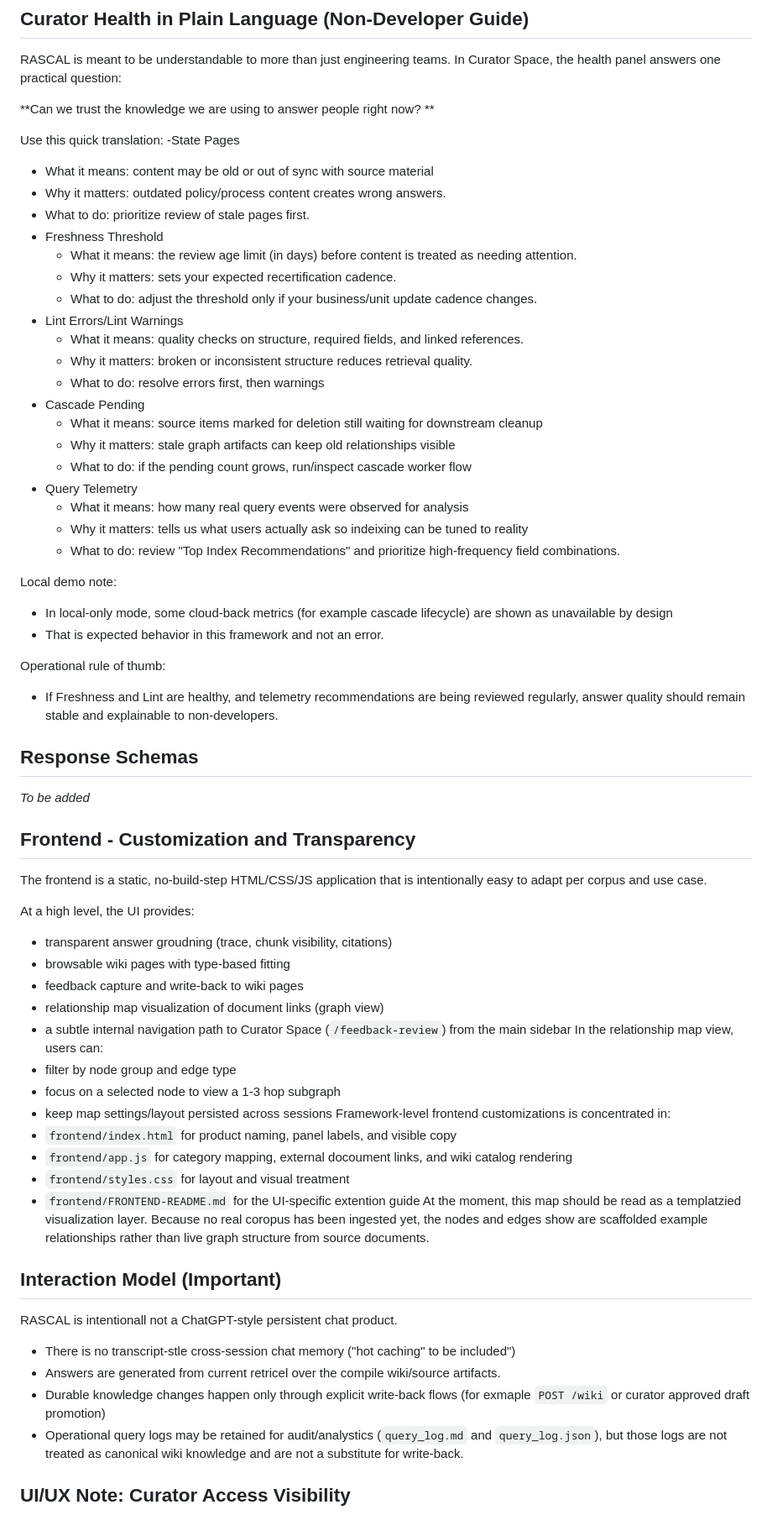
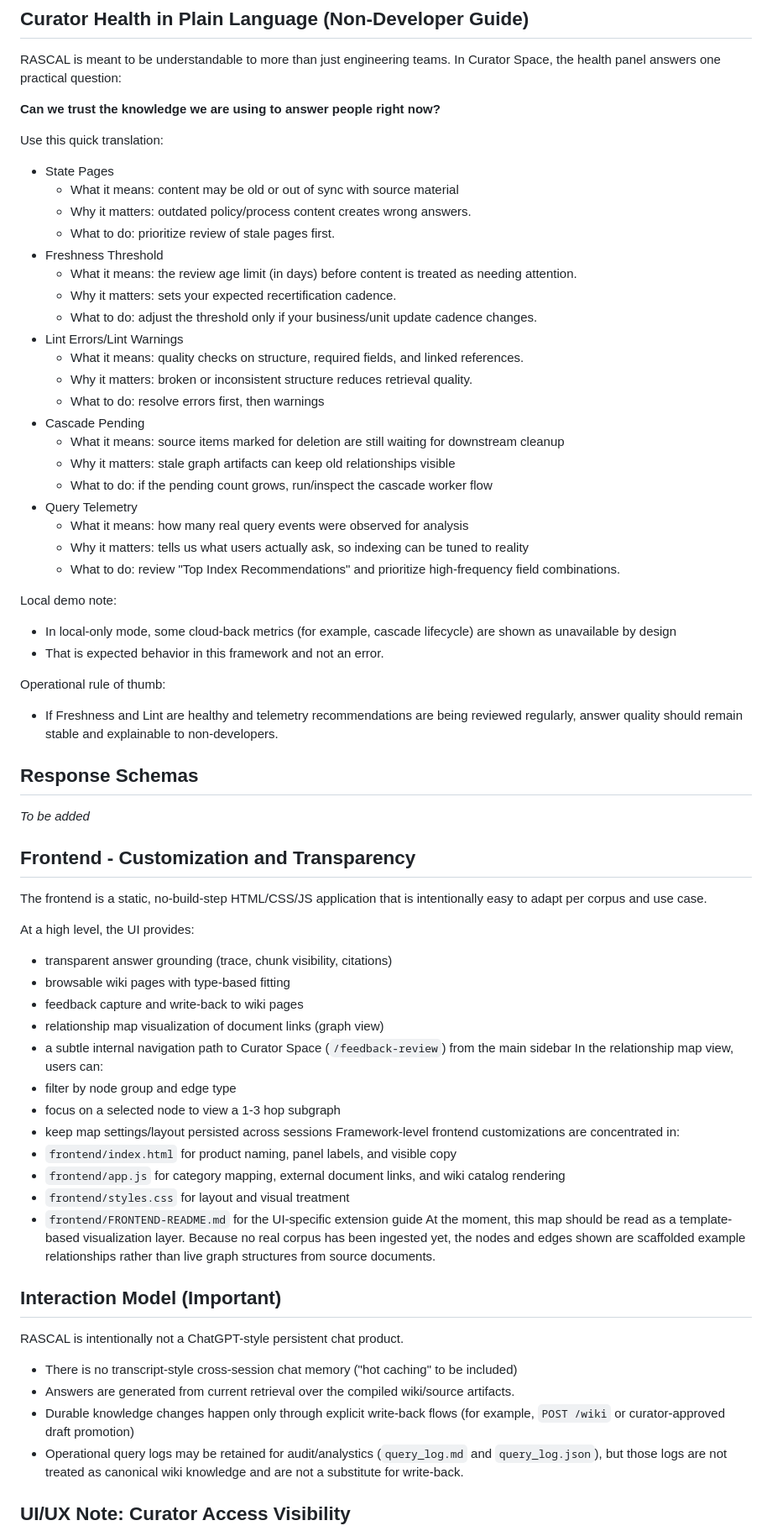
Before and after one commit to ttransou/RASCAL, a Markdown page: README.md, the part around one of its changes. Shown at 84% size. GitHub-like rendering.

```diff
--- a/README.md
+++ b/README.md
@@ -1041,10 +1041,10 @@ Curator Space health panel includes cascading monitoring, query telemetry recomm
 ## Curator Health in Plain Language (Non-Developer Guide)
 RASCAL is meant to be understandable to more than just engineering teams. In Curator Space, the health panel answers one practical question:
 
-**Can we trust the knowledge we are using to answer people right now? **
+**Can we trust the knowledge we are using to answer people right now?**
 
 Use this quick translation:
--State Pages
+- State Pages
   - What it means: content may be old or out of sync with source material
   - Why it matters: outdated policy/process content creates wrong answers.
   - What to do: prioritize review of stale pages first.
@@ -1057,20 +1057,20 @@ Use this quick translation:
   - Why it matters: broken or inconsistent structure reduces retrieval quality.
   - What to do: resolve errors first, then warnings
 - Cascade Pending
-  - What it means: source items marked for deletion still waiting for downstream cleanup
+  - What it means: source items marked for deletion are still waiting for downstream cleanup
   - Why it matters: stale graph artifacts can keep old relationships visible
-  - What to do: if the pending count grows, run/inspect cascade worker flow
+  - What to do: if the pending count grows, run/inspect the cascade worker flow
 - Query Telemetry
   - What it means: how many real query events were observed for analysis
-  - Why it matters: tells us what users actually ask so indeixing can be tuned to reality
+  - Why it matters: tells us what users actually ask, so indexing can be tuned to reality
   - What to do: review "Top Index Recommendations" and prioritize high-frequency field combinations.
 
 Local demo note:
-- In local-only mode, some cloud-back metrics (for example cascade lifecycle) are shown as unavailable by design
+- In local-only mode, some cloud-back metrics (for example, cascade lifecycle) are shown as unavailable by design
 - That is expected behavior in this framework and not an error.
 
 Operational rule of thumb:
-- If Freshness and Lint are healthy, and telemetry recommendations are being reviewed regularly, answer quality should remain stable and explainable to non-developers.
+- If Freshness and Lint are healthy and telemetry recommendations are being reviewed regularly, answer quality should remain stable and explainable to non-developers.
 
 
 ## Response Schemas
@@ -1081,7 +1081,7 @@ Operational rule of thumb:
 The frontend is a static, no-build-step HTML/CSS/JS application that is intentionally easy to adapt per corpus and use case.
 
 At a high level, the UI provides:
-- transparent answer groudning (trace, chunk visibility, citations)
+- transparent answer grounding (trace, chunk visibility, citations)
 - browsable wiki pages with type-based fitting
 - feedback capture and write-back to wiki pages
 - relationship map visualization of document links (graph view)
@@ -1090,19 +1090,19 @@ In the relationship map view, users can:
 - filter by node group and edge type
 - focus on a selected node to view a 1-3 hop subgraph
 - keep map settings/layout persisted across sessions
-Framework-level frontend customizations is concentrated in:
+Framework-level frontend customizations are concentrated in:
 - `frontend/index.html` for product naming, panel labels, and visible copy
-- `frontend/app.js` for category mapping, external docoument links, and wiki catalog rendering
+- `frontend/app.js` for category mapping, external document links, and wiki catalog rendering
 - `frontend/styles.css` for layout and visual treatment
-- `frontend/FRONTEND-README.md` for the UI-specific extention guide
-At the moment, this map should be read as a templatzied visualization layer. Because no real coropus has been ingested yet, the nodes and edges show are scaffolded example relationships rather than live graph structure from source documents.
+- `frontend/FRONTEND-README.md` for the UI-specific extension guide
+At the moment, this map should be read as a template-based visualization layer. Because no real corpus has been ingested yet, the nodes and edges shown are scaffolded example relationships rather than live graph structures from source documents.
 
 
 ## Interaction Model (Important)
-RASCAL is intentionall not a ChatGPT-style persistent chat product.
-- There is no transcript-stle cross-session chat memory ("hot caching" to be included")
-- Answers are generated from current retricel over the compile wiki/source artifacts.
-- Durable knowledge changes happen only through explicit write-back flows (for exmaple `POST /wiki` or curator approved draft promotion)
+RASCAL is intentionally not a ChatGPT-style persistent chat product.
+- There is no transcript-style cross-session chat memory ("hot caching" to be included)
+- Answers are generated from current retrieval over the compiled wiki/source artifacts.
+- Durable knowledge changes happen only through explicit write-back flows (for example, `POST /wiki` or curator-approved draft promotion)
 - Operational query logs may be retained for audit/analystics (`query_log.md` and `query_log.json`), but those logs are not treated as canonical wiki knowledge and are not a substitute for write-back.
 
 
```
Also changed, not shown: other parts of README.md (+6 -6 lines).
